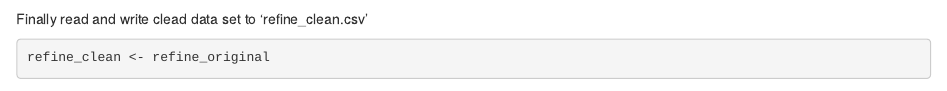
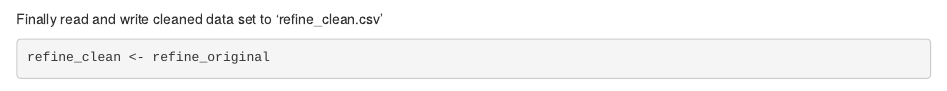
Before and after one commit to DMzMin/SprBrd_RefineProject, an R Markdown document (LMS Springboard Refine Project.Rmd): the page in a window 1100 px wide, from 1890 px down. Rendered offline with R 4.5, knitr and Pandoc, with nearby package versions; some code elsewhere in the file could not run offline.

Commit message:
update typo

````diff
--- a/LMS Springboard Refine Project.Rmd
+++ b/LMS Springboard Refine Project.Rmd
@@ -97,7 +97,7 @@ refine_original <- refine_original %>%
   mutate(product_tablet = ifelse(product_category == "Tablet", 1, 0))
 ```
 
-Finally read and write clead data set to 'refine_clean.csv'
+Finally read and write cleaned data set to 'refine_clean.csv'
 
 ``` {r }
 refine_clean <- refine_original
````
